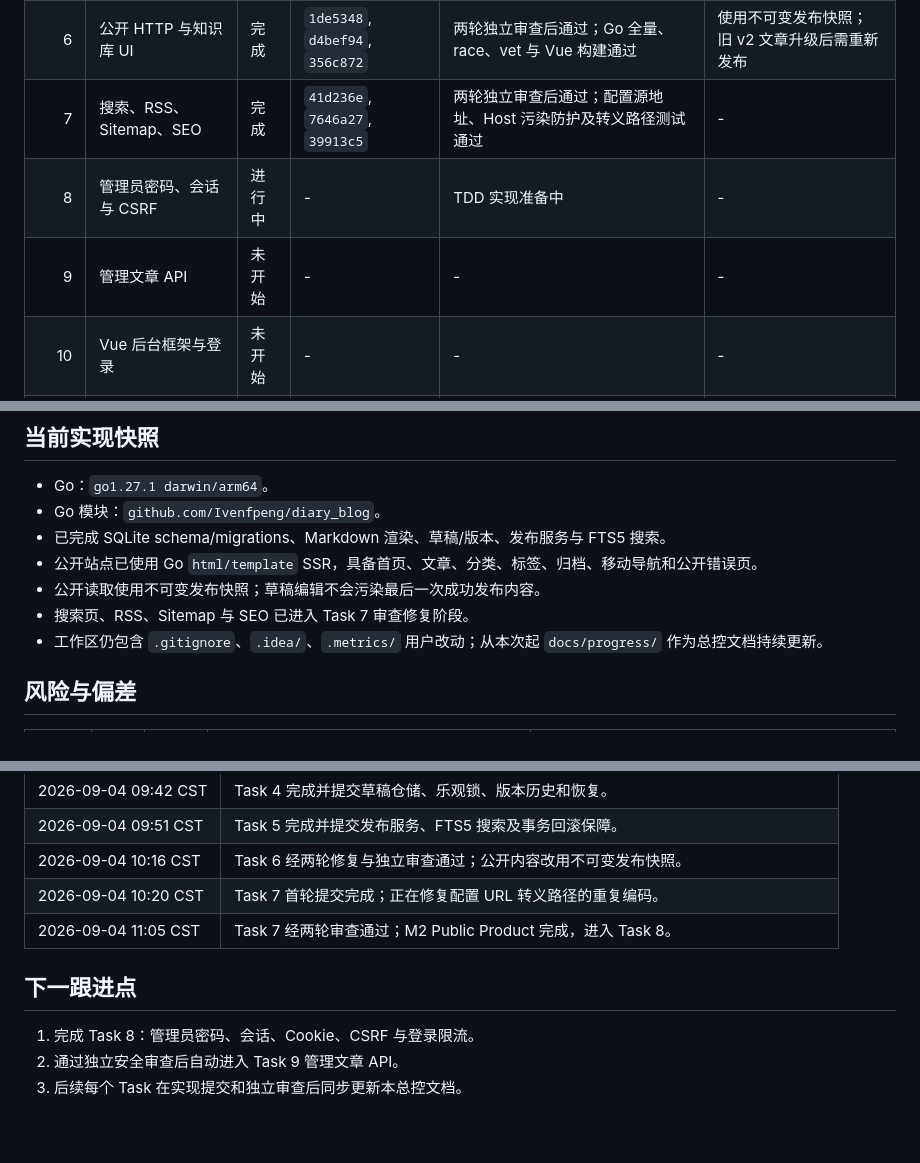
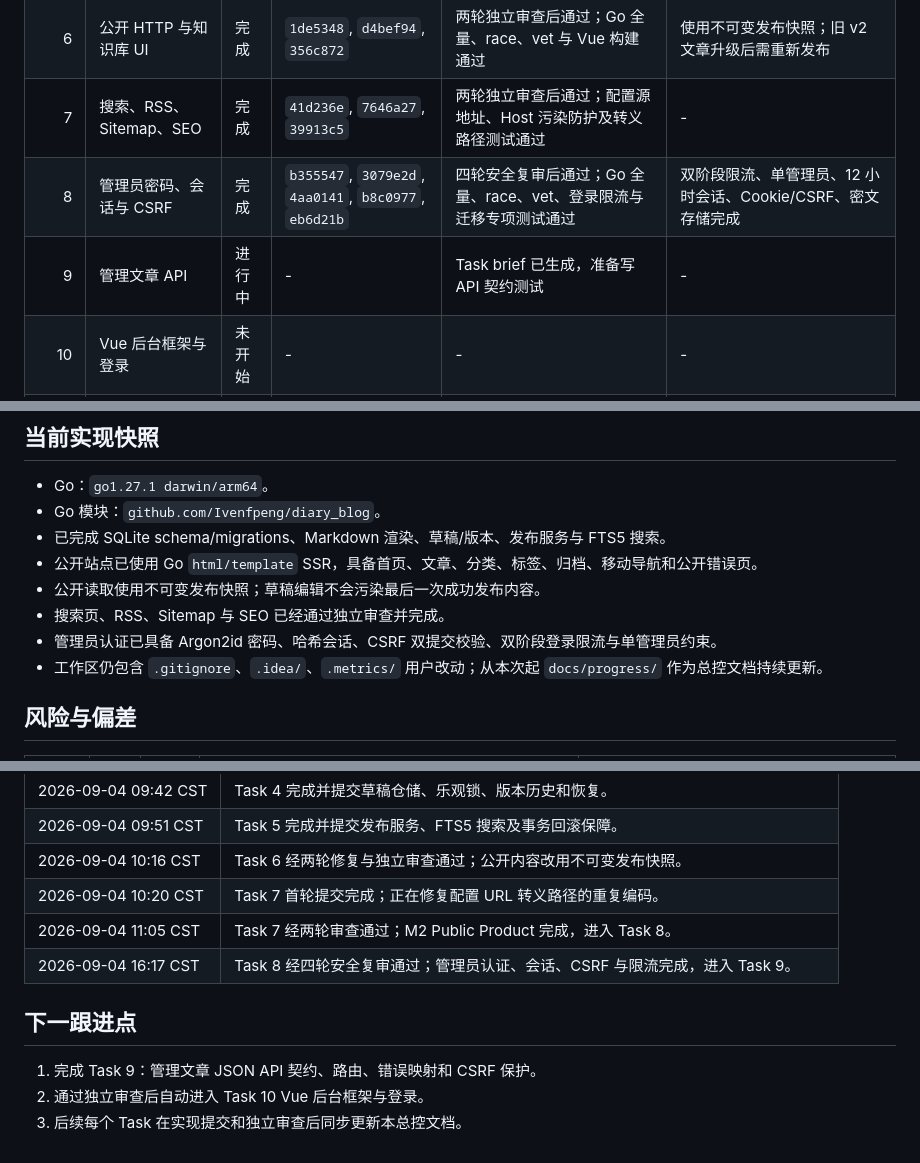
Before and after one commit to Ivenfpeng/diary_blog, a Markdown page: docs/progress/diary-blog-progress.md, 3 parts joined by grey strips. GitHub-like rendering.

Commit message:
docs: mark auth milestone complete

```diff
--- a/docs/progress/diary-blog-progress.md
+++ b/docs/progress/diary-blog-progress.md
@@ -46,8 +46,8 @@
 | 5 | 发布服务与 FTS5 搜索 | 完成 | `9ee624f` | Go race、vet、中文/标识符/混合搜索与事务回滚测试通过 | - |
 | 6 | 公开 HTTP 与知识库 UI | 完成 | `1de5348`, `d4bef94`, `356c872` | 两轮独立审查后通过；Go 全量、race、vet 与 Vue 构建通过 | 使用不可变发布快照；旧 v2 文章升级后需重新发布 |
 | 7 | 搜索、RSS、Sitemap、SEO | 完成 | `41d236e`, `7646a27`, `39913c5` | 两轮独立审查后通过；配置源地址、Host 污染防护及转义路径测试通过 | - |
-| 8 | 管理员密码、会话与 CSRF | 进行中 | - | TDD 实现准备中 | - |
-| 9 | 管理文章 API | 未开始 | - | - | - |
+| 8 | 管理员密码、会话与 CSRF | 完成 | `b355547`, `3079e2d`, `4aa0141`, `b8c0977`, `eb6d21b` | 四轮安全复审后通过；Go 全量、race、vet、登录限流与迁移专项测试通过 | 双阶段限流、单管理员、12 小时会话、Cookie/CSRF、密文存储完成 |
+| 9 | 管理文章 API | 进行中 | - | Task brief 已生成，准备写 API 契约测试 | - |
 | 10 | Vue 后台框架与登录 | 未开始 | - | - | - |
 | 11 | 文章列表与 Markdown 编辑器 | 未开始 | - | - | - |
 | 12 | 分类、媒体与站点设置 | 未开始 | - | - | - |
@@ -63,7 +63,8 @@
 - 已完成 SQLite schema/migrations、Markdown 渲染、草稿/版本、发布服务与 FTS5 搜索。
 - 公开站点已使用 Go `html/template` SSR，具备首页、文章、分类、标签、归档、移动导航和公开错误页。
 - 公开读取使用不可变发布快照；草稿编辑不会污染最后一次成功发布内容。
-- 搜索页、RSS、Sitemap 与 SEO 已进入 Task 7 审查修复阶段。
+- 搜索页、RSS、Sitemap 与 SEO 已经通过独立审查并完成。
+- 管理员认证已具备 Argon2id 密码、哈希会话、CSRF 双提交校验、双阶段登录限流与单管理员约束。
 - 工作区仍包含 `.gitignore`、`.idea/`、`.metrics/` 用户改动；从本次起 `docs/progress/` 作为总控文档持续更新。
 
 ## 风险与偏差
@@ -89,9 +91,10 @@
 | 2026-09-04 10:16 CST | Task 6 经两轮修复与独立审查通过；公开内容改用不可变发布快照。 |
 | 2026-09-04 10:20 CST | Task 7 首轮提交完成；正在修复配置 URL 转义路径的重复编码。 |
 | 2026-09-04 11:05 CST | Task 7 经两轮审查通过；M2 Public Product 完成，进入 Task 8。 |
+| 2026-09-04 16:17 CST | Task 8 经四轮安全复审通过；管理员认证、会话、CSRF 与限流完成，进入 Task 9。 |
 
 ## 下一跟进点
 
-1. 完成 Task 8：管理员密码、会话、Cookie、CSRF 与登录限流。
-2. 通过独立安全审查后自动进入 Task 9 管理文章 API。
+1. 完成 Task 9：管理文章 JSON API 契约、路由、错误映射和 CSRF 保护。
+2. 通过独立审查后自动进入 Task 10 Vue 后台框架与登录。
 3. 后续每个 Task 在实现提交和独立审查后同步更新本总控文档。
```
Also changed, not shown: other parts of docs/progress/diary-blog-progress.md (+2 -1 lines).
